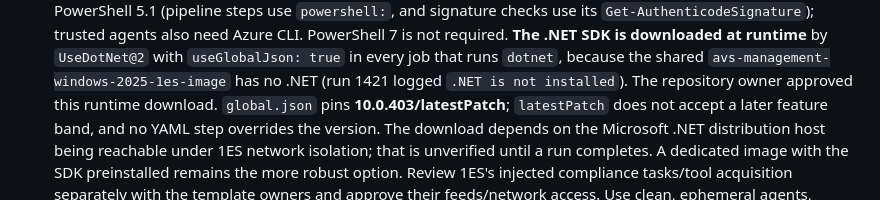
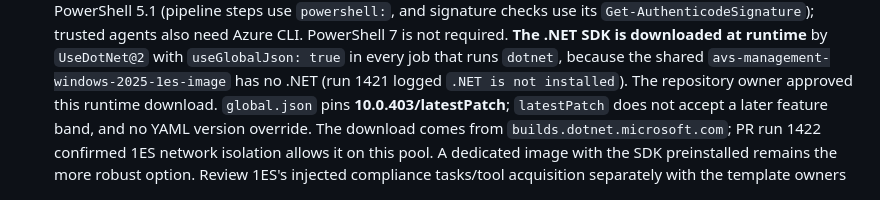
Before and after one commit to Azure/DatatypeChannels.ASB, a Markdown page: docs/azure-pipelines.md, the part around the change. GitHub-like rendering.

Commit message:
Record that PR run 1422 confirmed the runtime SDK download under 1ES network isolation

```diff
--- a/docs/azure-pipelines.md
+++ b/docs/azure-pipelines.md
@@ -281,10 +281,10 @@ Do not allow queue-time overrides of version or security variables.
    `avs-management-windows-2025-1es-image` has no .NET (run 1421 logged
    `.NET is not installed`). The repository owner approved this runtime download.
    `global.json` pins **10.0.403/latestPatch**; `latestPatch` does not accept a
-   later feature band, and no YAML step overrides the version. The download
-   depends on the Microsoft .NET distribution host being reachable under 1ES
-   network isolation; that is unverified until a run completes. A dedicated
-   image with the SDK preinstalled remains the more robust option. Review
+   later feature band, and no YAML version override. The download comes from
+   `builds.dotnet.microsoft.com`; PR run 1422 confirmed 1ES network isolation
+   allows it on this pool. A dedicated image with the SDK preinstalled remains the
+   more robust option. Review
    1ES's injected compliance tasks/tool acquisition separately with the template
    owners and approve their feeds/network access. Use clean, ephemeral agents,
    isolated between untrusted builds and trusted tests/releases. Workspace
```
